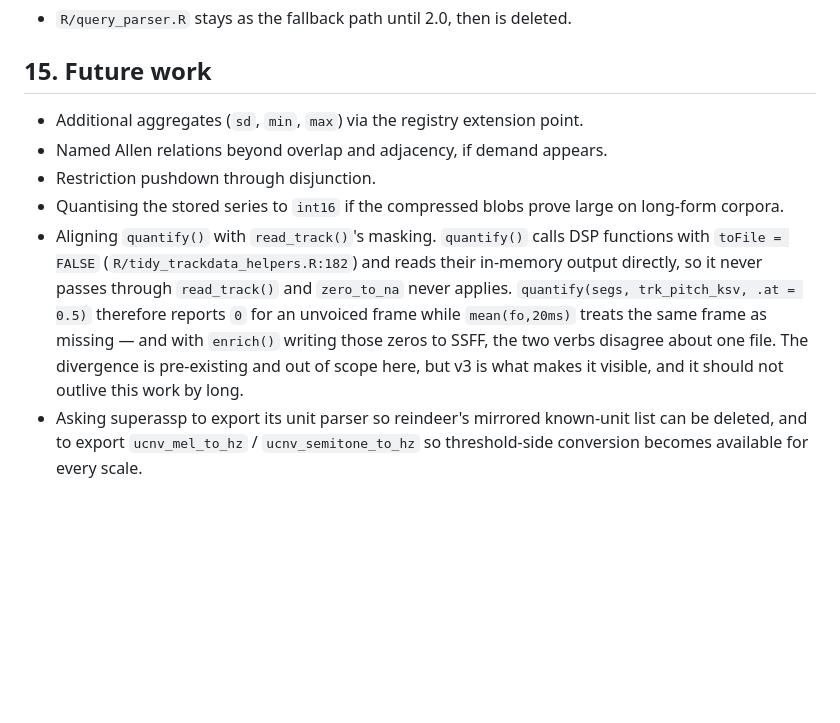
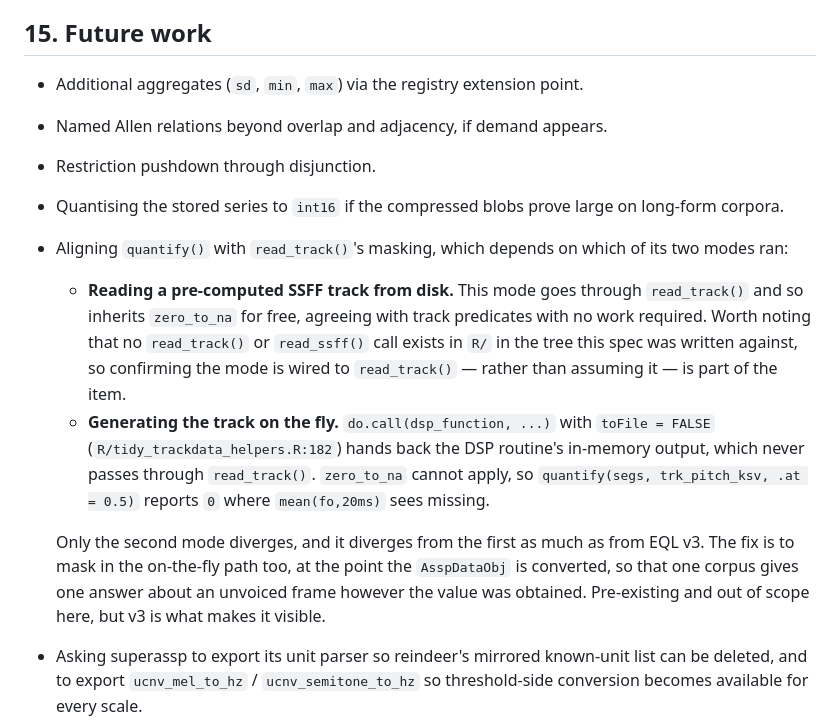
Before and after one commit to humlab-speech/reindeer, a Markdown page: dev/specs/2026-09-19-eql3-design.md, the part around the change. Drawn GitHub-style; blank space fills up the shorter version.

Commit message:
docs: split the quantify alignment note by mode
quantify() reading a pre-computed SSFF track from disk goes through
read_track() and inherits zero_to_na for free, agreeing with track
predicates without any work. Only the on-the-fly mode diverges, where
do.call(dsp_function, ..., toFile = FALSE) hands back the DSP routine's
in-memory output and zero_to_na cannot apply.

That mode diverges from the disk-reading mode as much as from EQL v3, so the
fix is to mask in the on-the-fly path at AsspDataObj conversion, giving one
answer about an unvoiced frame however the value was obtained.

Records that no read_track() or read_ssff() call exists in R/ in the tree
this spec was written against, so confirming the disk-reading mode is wired
to read_track() is part of the item rather than an assumption.

```diff
--- a/dev/specs/2026-09-19-eql3-design.md
+++ b/dev/specs/2026-09-19-eql3-design.md
@@ -692,15 +692,26 @@ synthetic track files written for the deterministic windowing cases.
 - Restriction pushdown through disjunction.
 - Quantising the stored series to `int16` if the compressed blobs prove large
   on long-form corpora.
-- Aligning `quantify()` with `read_track()`'s masking. `quantify()` calls DSP
-  functions with `toFile = FALSE` (`R/tidy_trackdata_helpers.R:182`) and reads
-  their in-memory output directly, so it never passes through `read_track()`
-  and `zero_to_na` never applies. `quantify(segs, trk_pitch_ksv, .at = 0.5)`
-  therefore reports `0` for an unvoiced frame while `mean(fo,20ms)` treats the
-  same frame as missing — and with `enrich()` writing those zeros to SSFF, the
-  two verbs disagree about one file. The divergence is pre-existing and out of
-  scope here, but v3 is what makes it visible, and it should not outlive this
-  work by long.
+- Aligning `quantify()` with `read_track()`'s masking, which depends on which
+  of its two modes ran:
+
+  - **Reading a pre-computed SSFF track from disk.** This mode goes through
+    `read_track()` and so inherits `zero_to_na` for free, agreeing with track
+    predicates with no work required. Worth noting that no `read_track()` or
+    `read_ssff()` call exists in `R/` in the tree this spec was written
+    against, so confirming the mode is wired to `read_track()` — rather than
+    assuming it — is part of the item.
+  - **Generating the track on the fly.** `do.call(dsp_function, ...)` with
+    `toFile = FALSE` (`R/tidy_trackdata_helpers.R:182`) hands back the DSP
+    routine's in-memory output, which never passes through `read_track()`.
+    `zero_to_na` cannot apply, so `quantify(segs, trk_pitch_ksv, .at = 0.5)`
+    reports `0` where `mean(fo,20ms)` sees missing.
+
+  Only the second mode diverges, and it diverges from the first as much as from
+  EQL v3. The fix is to mask in the on-the-fly path too, at the point the
+  `AsspDataObj` is converted, so that one corpus gives one answer about an
+  unvoiced frame however the value was obtained. Pre-existing and out of scope
+  here, but v3 is what makes it visible.
 - Asking superassp to export its unit parser so reindeer's mirrored known-unit
   list can be deleted, and to export `ucnv_mel_to_hz` / `ucnv_semitone_to_hz`
   so threshold-side conversion becomes available for every scale.
```
